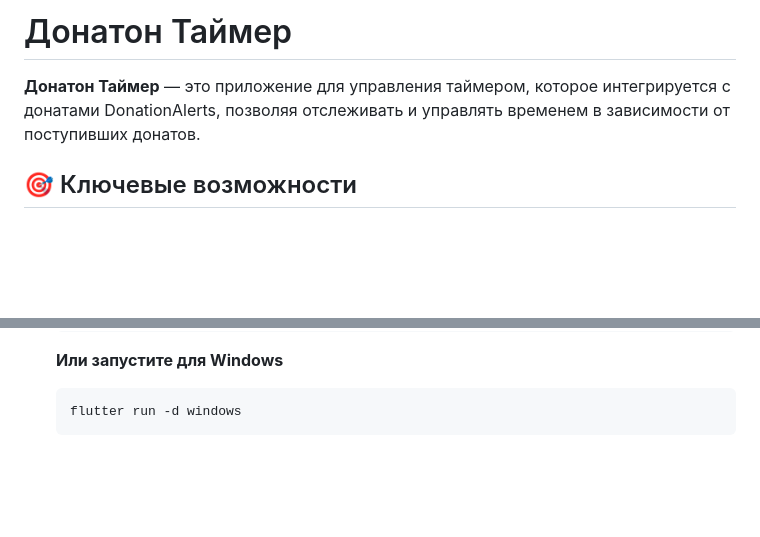
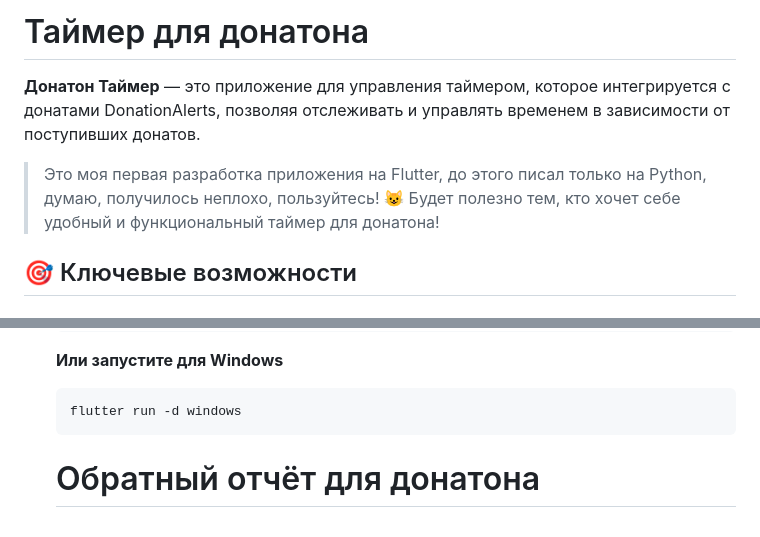
Before and after one commit to S1nGeN0r/DonationTimer, a Markdown page: README.md, 2 parts joined by grey strips. Drawn GitHub-style; blank space fills up the shorter version.

````diff
--- a/README.md
+++ b/README.md
@@ -1,6 +1,8 @@
-# Донатон Таймер
+# Таймер для донатона
 
 **Донатон Таймер** — это приложение для управления таймером, которое интегрируется с донатами DonationAlerts, позволяя отслеживать и управлять временем в зависимости от поступивших донатов.
+> Это моя первая разработка приложения на Flutter, до этого писал только на Python, думаю, получилось неплохо, пользуйтесь! 😺
+> Будет полезно тем, кто хочет себе удобный и функциональный таймер для донатона!
 
 ## 🎯 Ключевые возможности
 
@@ -100,3 +102,5 @@
    ```bash
    flutter run -d windows
    ```
+
+   # Обратный отчёт для донатона
````
